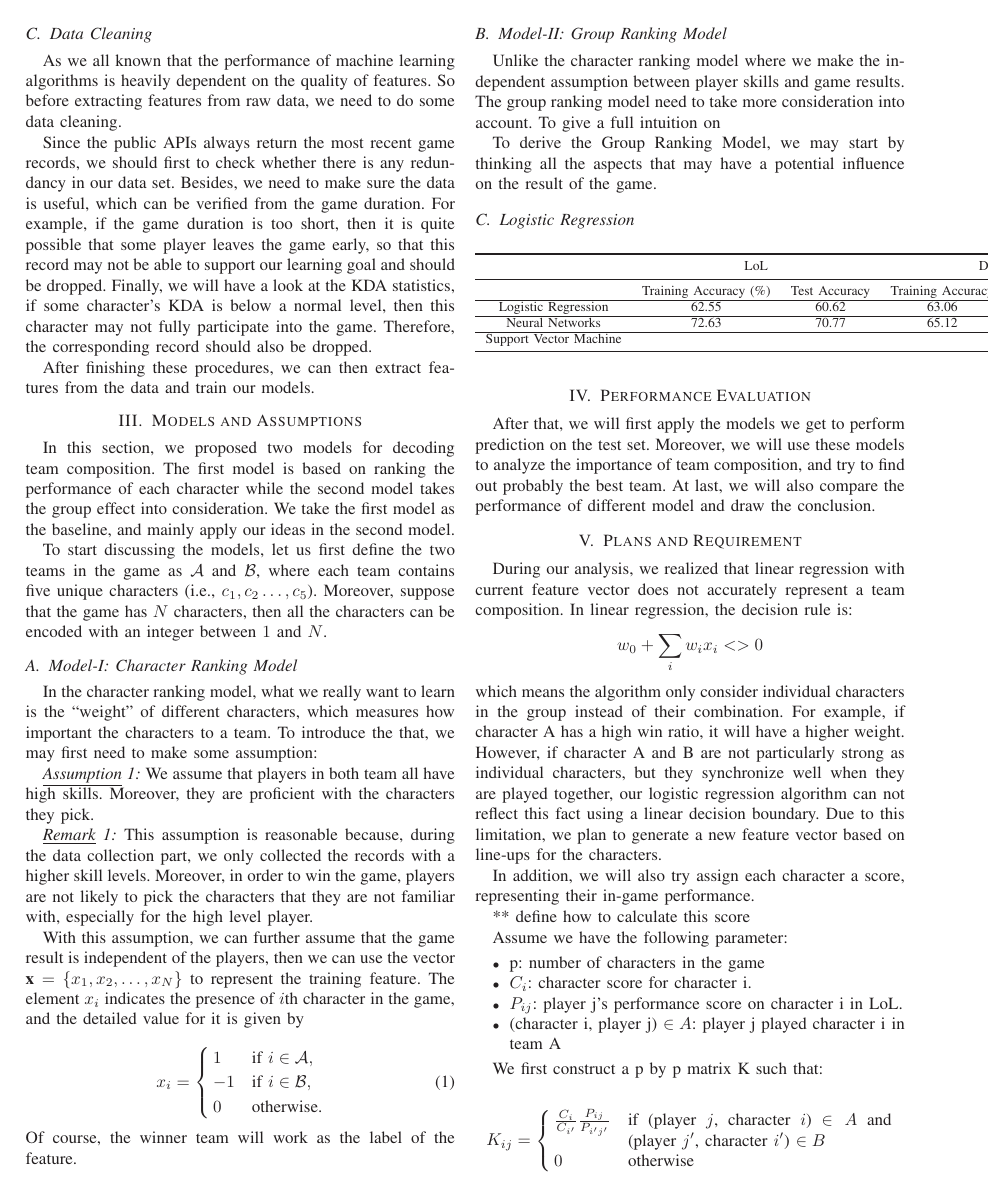
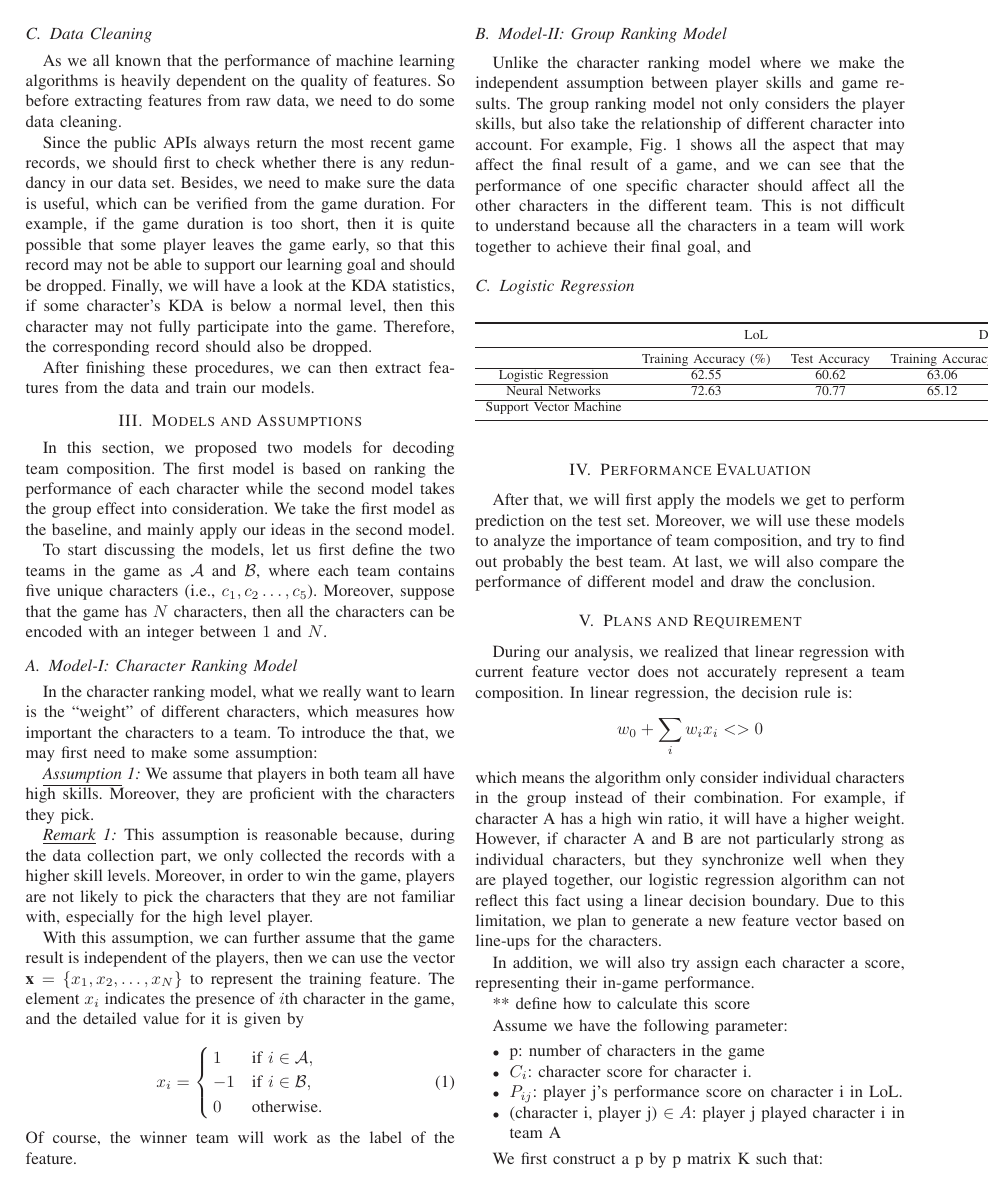
Before and after one commit to yilinhe/MOBA-TeamCompDecoding, a LaTeX paper (report/tex-midterm/701-midterm-report.tex): page 2 of 3. Compiled offline with LaTeX, dvips and Ghostscript.

Commit message:
exchange computers

```diff
--- a/report/tex-midterm/701-midterm-report.tex
+++ b/report/tex-midterm/701-midterm-report.tex
@@ -170,9 +170,10 @@ Of course, the winner team will work as the label of the feature.
 
 \subsection{Model-II: Group Ranking Model}
 
-Unlike the character ranking model where we make the independent assumption between player skills and game results. The group ranking model need to take more consideration into account. To give a full intuition on
+Unlike the character ranking model where we make the independent assumption between player skills and game results. The group ranking model not only considers the player skills, but also take the relationship of different character into account. For example, Fig. 1 shows all the aspect that may affect the final result of a game, and we can see that the performance of one specific character should affect all the other characters in the different team. This is not difficult to understand because all the characters in a team will work together to achieve their final goal, and
 
-To derive the Group Ranking Model, we may start by thinking all the aspects that may have a potential influence on the result of the game.
+
+
 
 \subsection{Logistic Regression}
 
```
